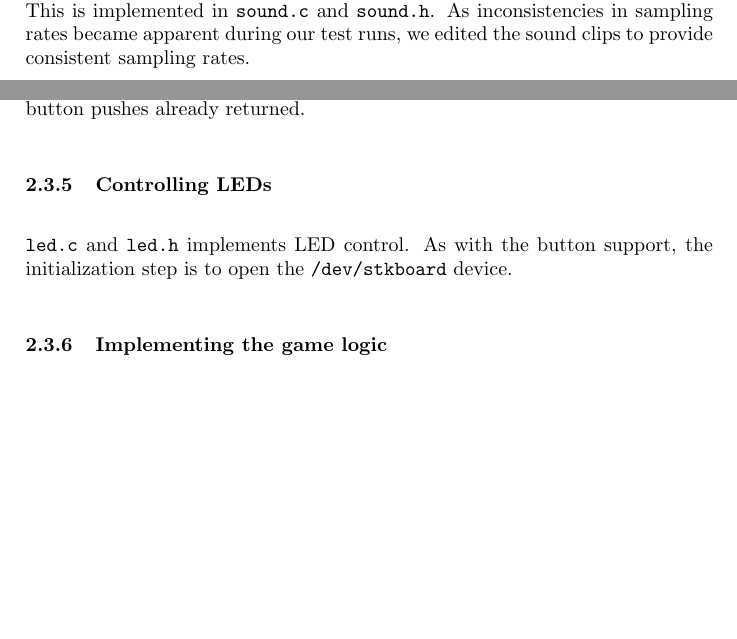
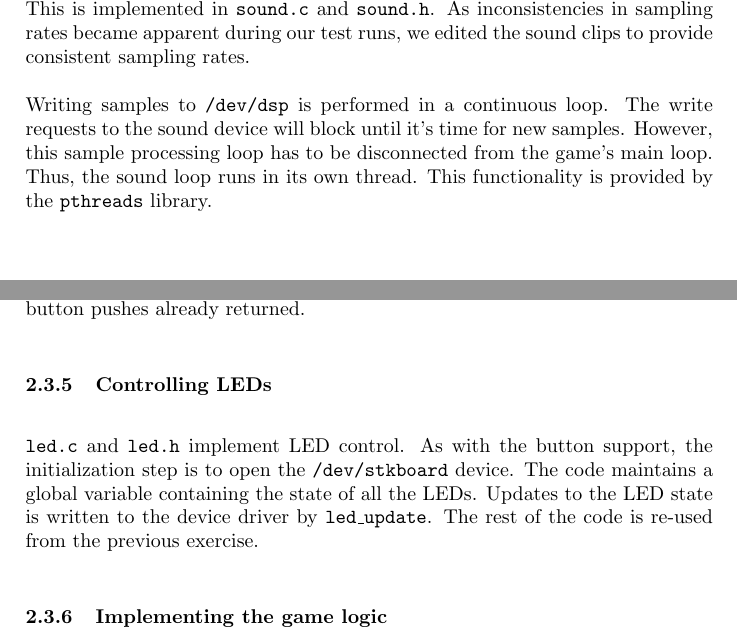
Before and after one commit to evegard/tdt4258, a LaTeX paper (ex3/report/report.tex, which reads ex3/report/sections/descmeth.tex): two parts of pages 6 and 7 of 11, joined at a grey line, cut so that both start at the same text, the shorter picture padded with empty space. Compiled offline with pdfLaTeX.

Commit message:
Additions to 'Playing sound effects' and 'Controlling LEDs'

```diff
--- a/ex3/report/sections/descmeth.tex
+++ b/ex3/report/sections/descmeth.tex
@@ -140,6 +140,12 @@ and \texttt{sound.h}. As inconsistencies in sampling rates became
 apparent during our test runs, we edited the sound clips to provide
 consistent sampling rates.
 
+Writing samples to \texttt{/dev/dsp} is performed in a continuous loop.
+The write requests to the sound device will block until it's time for
+new samples. However, this sample processing loop has to be disconnected
+from the game's main loop. Thus, the sound loop runs in its own thread.
+This functionality is provided by the \texttt{pthreads} library.
+
 \subsubsection{Reading buttons}
 
 Reading from the hardware buttons is implemented in \texttt{button.c}
@@ -163,9 +169,12 @@ returned.
 
 \subsubsection{Controlling LEDs}
 
-\texttt{led.c} and \texttt{led.h} implements LED control. As with the
+\texttt{led.c} and \texttt{led.h} implement LED control. As with the
 button support, the initialization step is to open the
-\texttt{/dev/stkboard} device.
+\texttt{/dev/stkboard} device. The code maintains a global variable
+containing the state of all the LEDs. Updates to the LED state is
+written to the device driver by \texttt{led\_update}. The rest of the
+code is re-used from the previous exercise.
 
 \subsubsection{Implementing the game logic}
 \label{subsec:game-logic}
```
